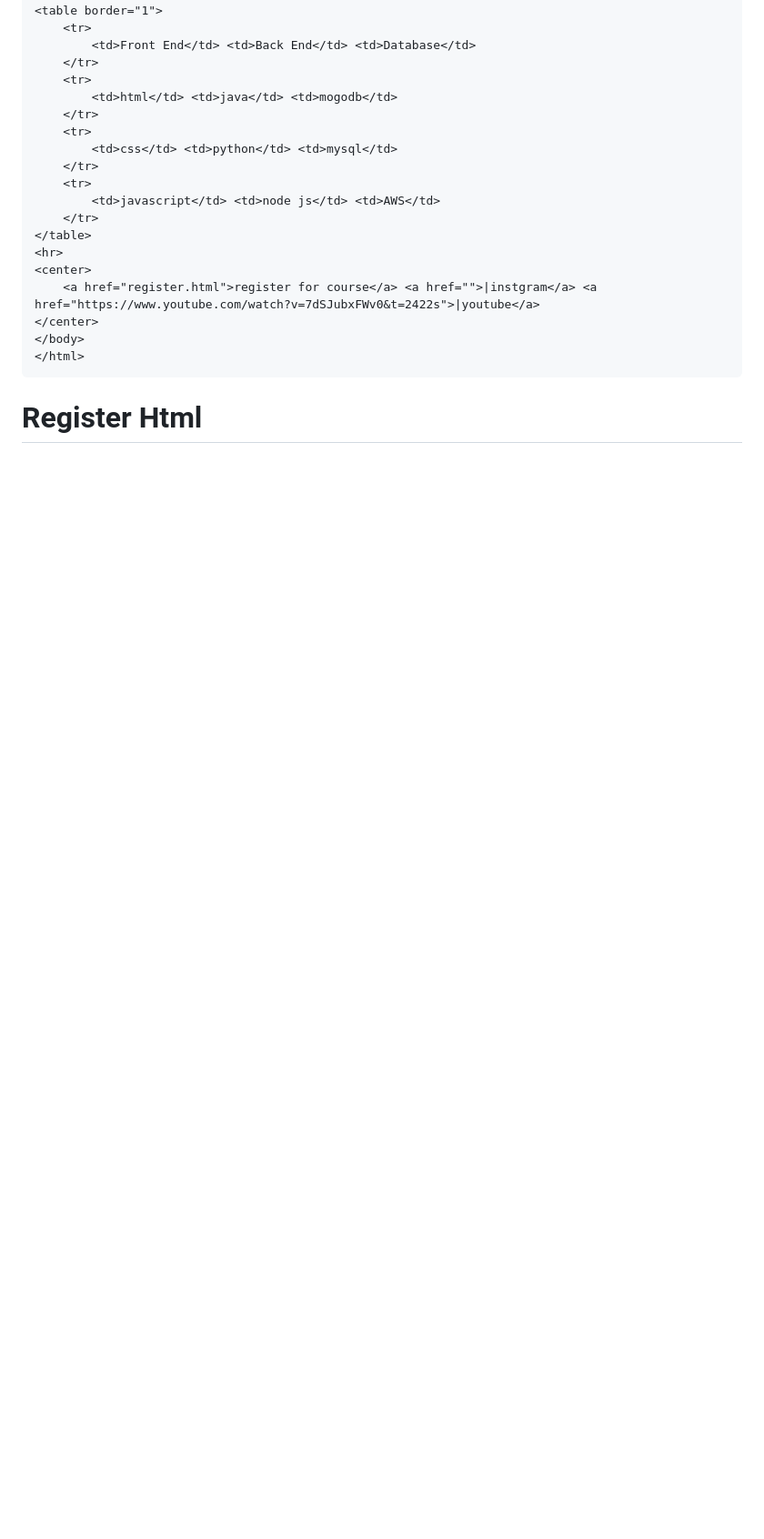
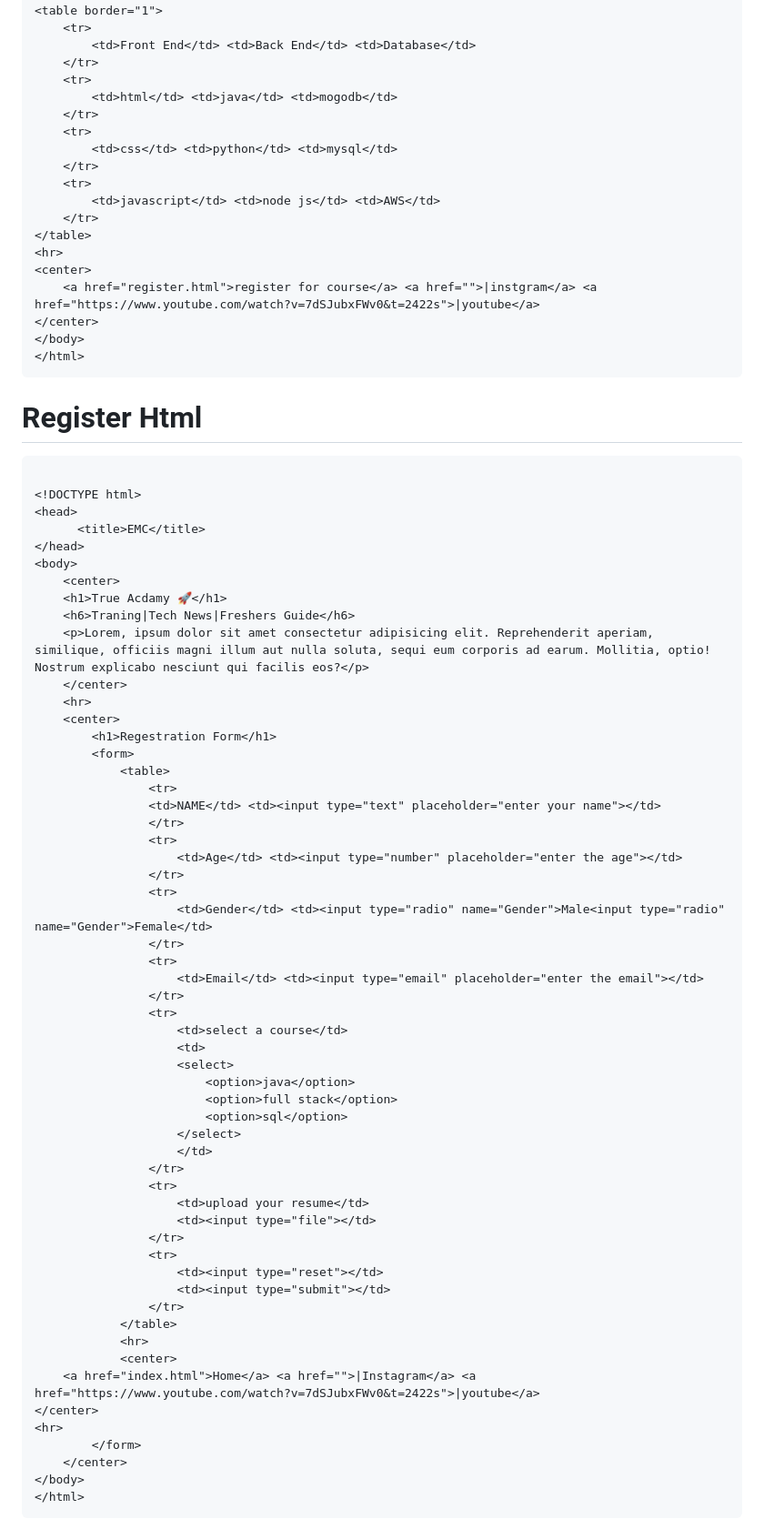
Before and after one commit to RAHUL-creator2005/html-tutorial-, a Markdown page: README.md, the part around the change. Shown: that part at 91% size. Rendered like a GitHub page; blank space fills up the shorter version.

````diff
--- a/README.md
+++ b/README.md
@@ -87,3 +87,62 @@
 ```
 
 # Register Html
+
+```html
+
+<!DOCTYPE html>
+<head>
+      <title>EMC</title>
+</head>
+<body>
+    <center>
+    <h1>True Acdamy 🚀</h1>
+    <h6>Traning|Tech News|Freshers Guide</h6>
+    <p>Lorem, ipsum dolor sit amet consectetur adipisicing elit. Reprehenderit aperiam, similique, officiis magni illum aut nulla soluta, sequi eum corporis ad earum. Mollitia, optio! Nostrum explicabo nesciunt qui facilis eos?</p>
+    </center>
+    <hr>
+    <center>
+        <h1>Regestration Form</h1>
+        <form>
+            <table>
+                <tr>
+                <td>NAME</td> <td><input type="text" placeholder="enter your name"></td>
+                </tr>
+                <tr>
+                    <td>Age</td> <td><input type="number" placeholder="enter the age"></td>
+                </tr>
+                <tr>
+                    <td>Gender</td> <td><input type="radio" name="Gender">Male<input type="radio" name="Gender">Female</td>
+                </tr>
+                <tr>
+                    <td>Email</td> <td><input type="email" placeholder="enter the email"></td>
+                </tr>
+                <tr>
+                    <td>select a course</td>
+                    <td>
+                    <select>
+                        <option>java</option>
+                        <option>full stack</option>
+                        <option>sql</option>
+                    </select>
+                    </td>
+                </tr>
+                <tr>
+                    <td>upload your resume</td>
+                    <td><input type="file"></td>
+                </tr>
+                <tr>
+                    <td><input type="reset"></td>
+                    <td><input type="submit"></td>
+                </tr>
+            </table>
+            <hr>
+            <center>
+    <a href="index.html">Home</a> <a href="">|Instagram</a> <a href="https://www.youtube.com/watch?v=7dSJubxFWv0&t=2422s">|youtube</a>
+</center>
+<hr>
+        </form>
+    </center>
+</body>
+</html>
+```
````
